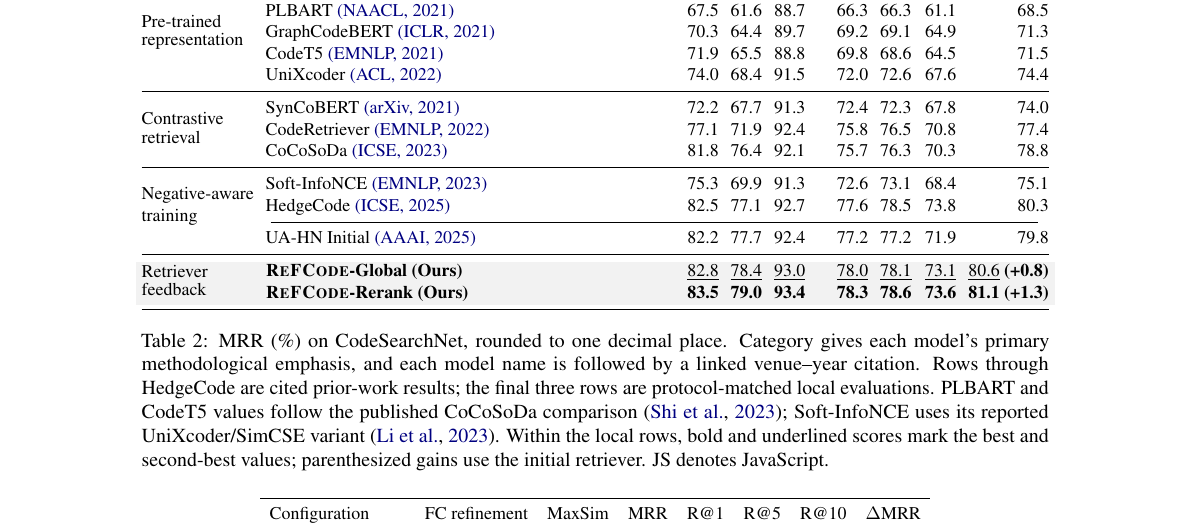
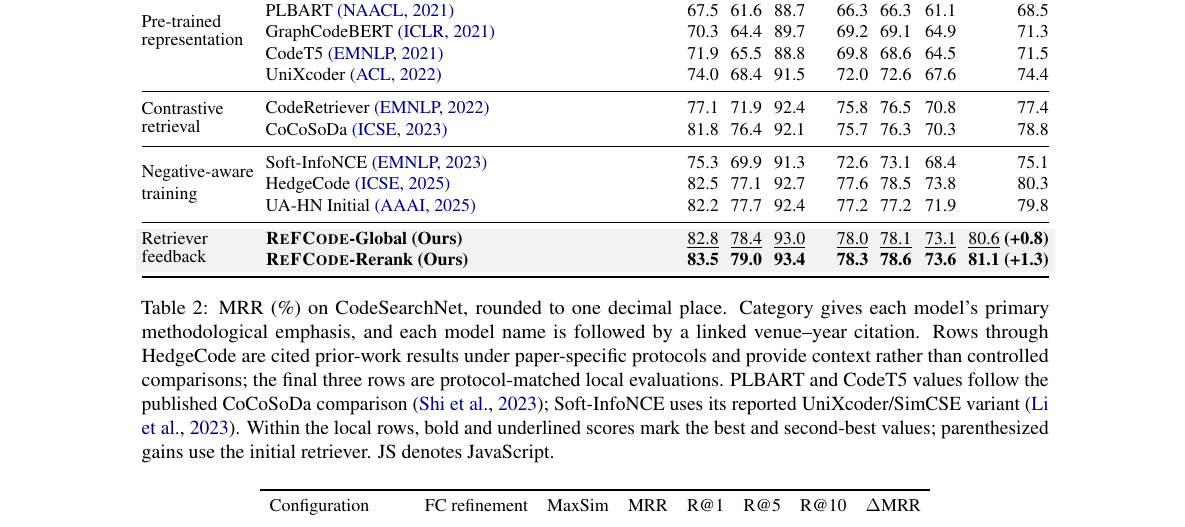
Before and after one commit to luneviya/2027NAACL, a LaTeX paper (paper_workspace/acl_template_bilingual/main.tex): part of page 6 of 15, cut so that both start at the same text. Compiled offline with pdfLaTeX.

Commit message:
Refine main-results baseline presentation

```diff
--- a/paper_workspace/acl_template_bilingual/main.tex
+++ b/paper_workspace/acl_template_bilingual/main.tex
@@ -39,7 +39,6 @@
 \defcitealias{GraphCodeBERT}{(ICLR, 2021)}
 \defcitealias{CodeT5}{(EMNLP, 2021)}
 \defcitealias{UniXcoder}{(ACL, 2022)}
-\defcitealias{SynCoBERT}{(arXiv, 2021)}
 \defcitealias{CodeRetriever}{(EMNLP, 2022)}
 \defcitealias{CoCoSoDa}{(ICSE, 2023)}
 \defcitealias{SoftInfoNCE}{(EMNLP, 2023)}
@@ -316,15 +315,13 @@ We train the initial retriever for 10 epochs and select its checkpoint by valida
     & CodeT5~\citetalias{CodeT5} & 71.9 & 65.5 & 88.8 & 69.8 & 68.6 & 64.5 & 71.5 \\
     & UniXcoder~\citetalias{UniXcoder} & 74.0 & 68.4 & 91.5 & 72.0 & 72.6 & 67.6 & 74.4 \\
     \midrule
-    \multirow{3}{*}{\shortstack[l]{Contrastive\\retrieval}}
-    & SynCoBERT~\citetalias{SynCoBERT} & 72.2 & 67.7 & 91.3 & 72.4 & 72.3 & 67.8 & 74.0 \\
+    \multirow{2}{*}{\shortstack[l]{Contrastive\\retrieval}}
     & CodeRetriever~\citetalias{CodeRetriever} & 77.1 & 71.9 & 92.4 & 75.8 & 76.5 & 70.8 & 77.4 \\
     & CoCoSoDa~\citetalias{CoCoSoDa} & 81.8 & 76.4 & 92.1 & 75.7 & 76.3 & 70.3 & 78.8 \\
     \midrule
     \multirow{3}{*}{\shortstack[l]{Negative-aware\\training}}
     & Soft-InfoNCE~\citetalias{SoftInfoNCE} & 75.3 & 69.9 & 91.3 & 72.6 & 73.1 & 68.4 & 75.1 \\
     & HedgeCode~\citetalias{HedgeCode} & 82.5 & 77.1 & 92.7 & 77.6 & 78.5 & 73.8 & 80.3 \\
-    \cmidrule(lr){2-9}
     & UA-HN Initial~\citetalias{AAAIUA} & 82.2 & 77.7 & 92.4 & 77.2 & 77.2 & 71.9 & 79.8 \\
     \midrule
     \rowcolor{gray!10}
@@ -333,8 +330,8 @@ We train the initial retriever for 10 epochs and select its checkpoint by valida
     \multirow{-2}{*}{\shortstack[l]{Retriever\\feedback}} & \textbf{\method{}-Rerank (Ours)} & \best{83.5} & \best{79.0} & \best{93.4} & \best{78.3} & \best{78.6} & \best{73.6} & \best{81.1} \textbf{(+1.3)} \\
     \bottomrule
   \end{tabularx}
-  \caption{MRR (\%) on CodeSearchNet, rounded to one decimal place. Category gives each model's primary methodological emphasis, and each model name is followed by a linked venue--year citation. Rows through HedgeCode are cited prior-work results; the final three rows are protocol-matched local evaluations. PLBART and CodeT5 values follow the published CoCoSoDa comparison~\citep{CoCoSoDa}; Soft-InfoNCE uses its reported UniXcoder/SimCSE variant~\citep{SoftInfoNCE}. Within the local rows, bold and underlined scores mark the best and second-best values; parenthesized gains use the initial retriever. JS denotes JavaScript.}
-  % 中文表注：CodeSearchNet 上的 MRR（\%），结果保留一位小数。Category 列表示各模型的主要方法侧重点，每个模型名称后均附有可点击的发表场所—年份引用。到 HedgeCode 为止的各行为引用的既有工作结果，最后三行为协议一致的本地评测。PLBART 与 CodeT5 的数值沿用 CoCoSoDa 论文中的公开比较~\citep{CoCoSoDa}；Soft-InfoNCE 采用其论文报告的 UniXcoder/SimCSE 变体~\citep{SoftInfoNCE}。在本地评测行中，粗体与下划线分别表示第一名与第二名；括号中的增益以初始检索器为参照。JS 表示 JavaScript。
+  \caption{MRR (\%) on CodeSearchNet, rounded to one decimal place. Category gives each model's primary methodological emphasis, and each model name is followed by a linked venue--year citation. Rows through HedgeCode are cited prior-work results under paper-specific protocols and provide context rather than controlled comparisons; the final three rows are protocol-matched local evaluations. PLBART and CodeT5 values follow the published CoCoSoDa comparison~\citep{CoCoSoDa}; Soft-InfoNCE uses its reported UniXcoder/SimCSE variant~\citep{SoftInfoNCE}. Within the local rows, bold and underlined scores mark the best and second-best values; parenthesized gains use the initial retriever. JS denotes JavaScript.}
+  % 中文表注：CodeSearchNet 上的 MRR（\%），结果保留一位小数。Category 列表示各模型的主要方法侧重点，每个模型名称后均附有可点击的发表场所—年份引用。到 HedgeCode 为止的各行为不同论文在各自协议下报告的既有结果，仅用于背景参照而非受控比较；最后三行为协议一致的本地评测。PLBART 与 CodeT5 的数值沿用 CoCoSoDa 论文中的公开比较~\citep{CoCoSoDa}；Soft-InfoNCE 采用其论文报告的 UniXcoder/SimCSE 变体~\citep{SoftInfoNCE}。在本地评测行中，粗体与下划线分别表示第一名与第二名；括号中的增益以初始检索器为参照。JS 表示 JavaScript。
   \label{tab:main_results}
 \end{table*}
 
```
